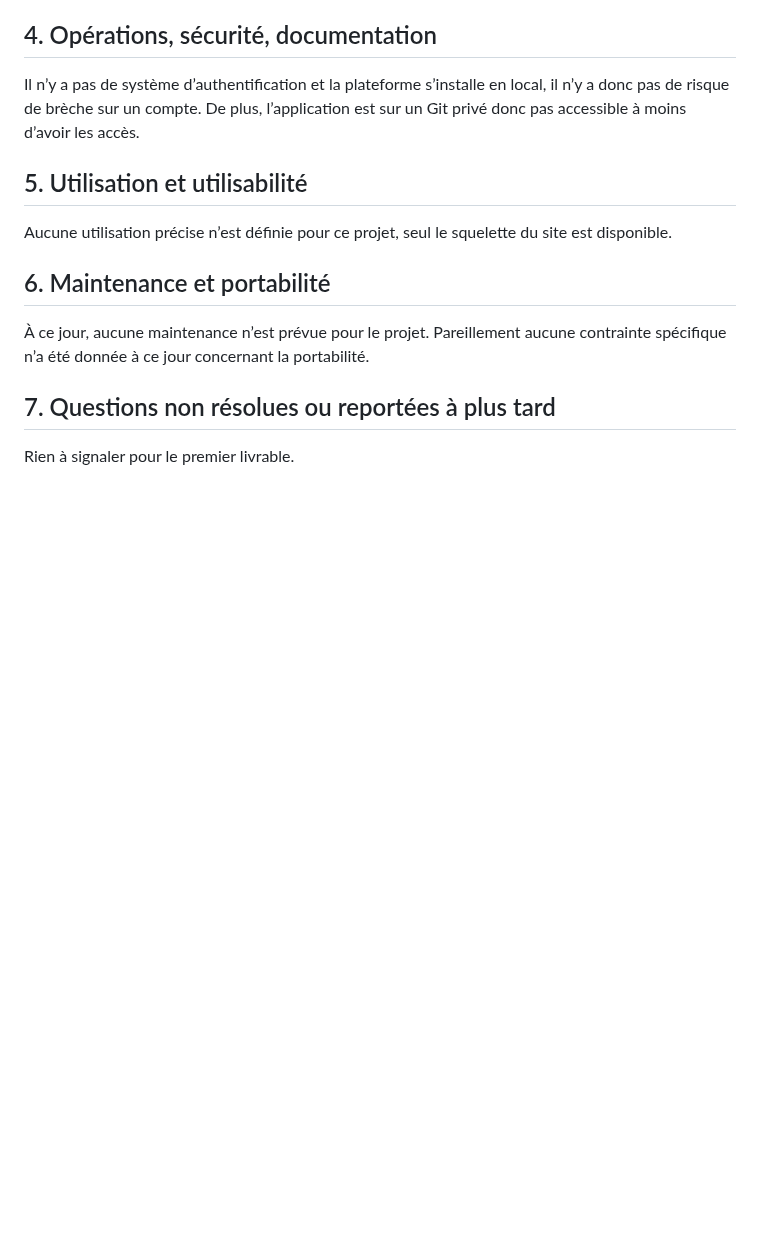
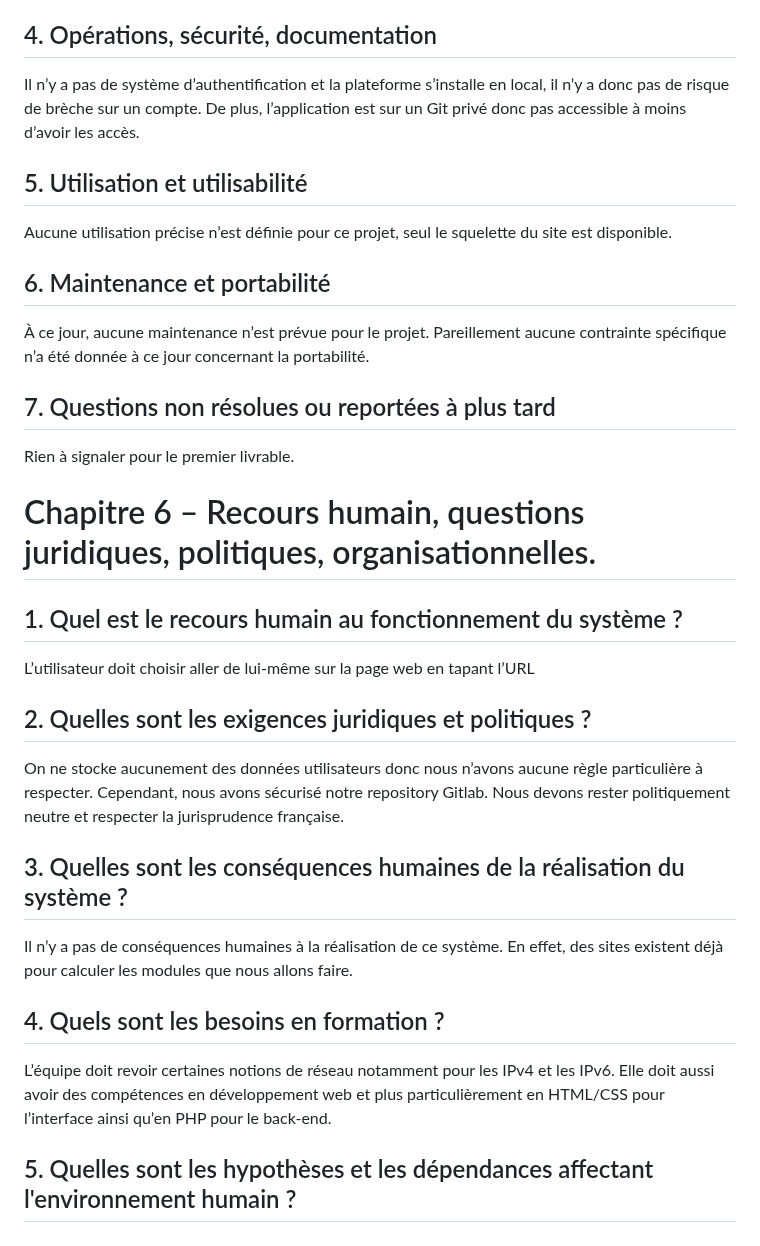
Before and after one commit to Sintar0/SAEBUT5.01, a Markdown page: doc/ADB/Recueil_des_besoins.md, the part around the change. GitHub-like rendering; blank space fills up the shorter version.

Commit message:
Chapitre 6 – Recours humain, questions juridiques, politiques, organisationnelles.

```diff
--- a/doc/ADB/Recueil_des_besoins.md
+++ b/doc/ADB/Recueil_des_besoins.md
@@ -80,3 +80,24 @@ Aucune utilisation précise n’est définie pour ce projet, seul le squelette d
 
 ## 7. Questions non résolues ou reportées à plus tard
 Rien à signaler pour le premier livrable.
+
+# Chapitre 6 – Recours humain, questions juridiques, politiques, organisationnelles.
+
+## 1. Quel est le recours humain au fonctionnement du système ?
+
+L’utilisateur doit choisir aller de lui-même sur la page web en tapant l’URL
+
+## 2. Quelles sont les exigences juridiques et politiques ?
+
+On ne stocke aucunement des données utilisateurs donc nous n’avons aucune règle particulière à respecter. Cependant, nous avons sécurisé notre repository Gitlab.
+Nous devons rester politiquement neutre et respecter la jurisprudence française.
+
+## 3. Quelles sont les conséquences humaines de la réalisation du système ?
+
+Il n’y a pas de conséquences humaines à la réalisation de ce système.
+En effet, des sites existent déjà pour calculer les modules que nous allons faire.
+
+## 4. Quels sont les besoins en formation ?
+L’équipe doit revoir certaines notions de réseau notamment pour les IPv4 et les IPv6. Elle doit aussi avoir des compétences en développement web et plus particulièrement en HTML/CSS pour l’interface ainsi qu’en PHP pour le back-end.
+
+## 5. Quelles sont les hypothèses et les dépendances affectant l'environnement humain ?
```
